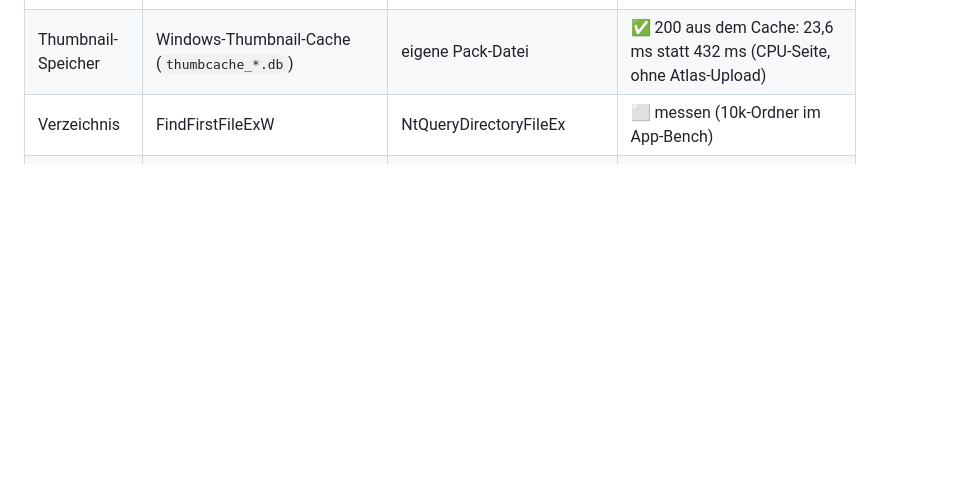
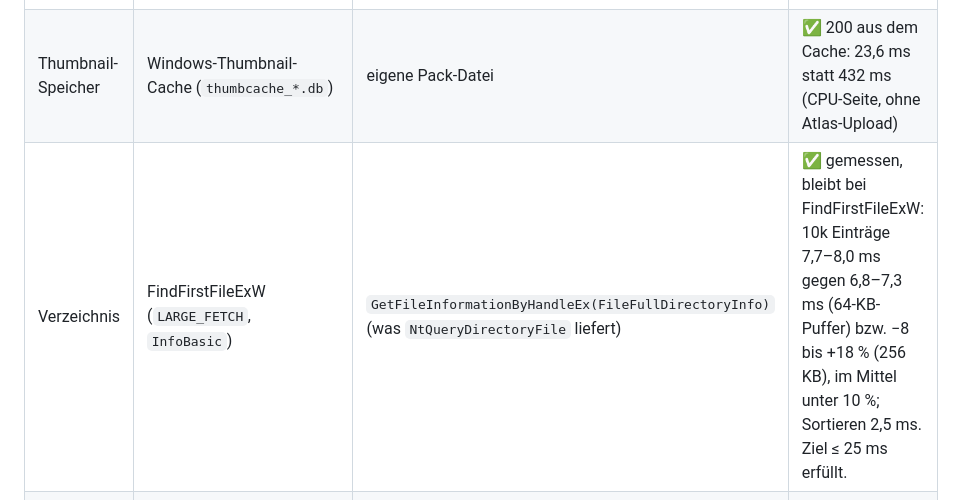
Before and after one commit to amigo-labs/amigo-blinzel, a Markdown page: docs/PLAN.md, the part around the change. Rendered like a GitHub page; blank space fills up the shorter version.

Commit message:
docs: PLAN.md directory listing gate (FindFirstFileExW stays)
Co-Authored-By: Claude Opus 5.5 <noreply@anthropic.com>
Claude-Session: https://claude.ai/code/session_011xBeqBmVRTx8smRvsxFkRe

```diff
--- a/docs/PLAN.md
+++ b/docs/PLAN.md
@@ -49,7 +49,7 @@ IrfanView und ImageGlass sind zu langsam. amigo-blinzel soll beim **Öffnen**, b
 | Speicher | System-Allocator | committed Pufferpool | ✅ 96 MB: 0,6 ms statt 40 ms |
 | Thumbnail-Skalierung | Windows-Thumbnail-Provider (`IShellItemImageFactory`) | DCT 1/8 + Flächenmittelung je YCbCr-Ebene | ✅ 200 12-MP-JPEGs, 16 Threads: 287/s statt 18/s |
 | Thumbnail-Speicher | Windows-Thumbnail-Cache (`thumbcache_*.db`) | eigene Pack-Datei | ✅ 200 aus dem Cache: 23,6 ms statt 432 ms (CPU-Seite, ohne Atlas-Upload) |
-| Verzeichnis | FindFirstFileExW | NtQueryDirectoryFileEx | ⬜ messen (10k-Ordner im App-Bench) |
+| Verzeichnis | FindFirstFileExW (`LARGE_FETCH`, `InfoBasic`) | `GetFileInformationByHandleEx(FileFullDirectoryInfo)` (was `NtQueryDirectoryFile` liefert) | ✅ gemessen, bleibt bei FindFirstFileExW: 10k Einträge 7,7–8,0 ms gegen 6,8–7,3 ms (64-KB-Puffer) bzw. −8 bis +18 % (256 KB), im Mittel unter 10 %; Sortieren 2,5 ms. Ziel ≤ 25 ms erfüllt. |
 | SIMD-Stufen | Basis x86-64-v2 | Laufzeit-Dispatch je Kernel (`kernels.rs`: SSE4.2, AVX, AVX2+FMA) | ✅ gemessen: keine Stufe bringt ≥ 10 % auf einem Hot Path, daher kein Dispatch ([Abschnitt 15](#simd-stufen)) |
 
 **Erkenntnis aus den Messungen:** DCT-Skalierung bringt weniger als erwartet (24 MP: 1/8 = 74 ms, voll = 118 ms). Das Huffman-Decoding dominiert. Der **parallele Huffman-Decoder (M3)** ist deshalb der größte verbleibende Hebel; progressive JPEGs (ca. 320 ms) brauchen ihn besonders.
```
